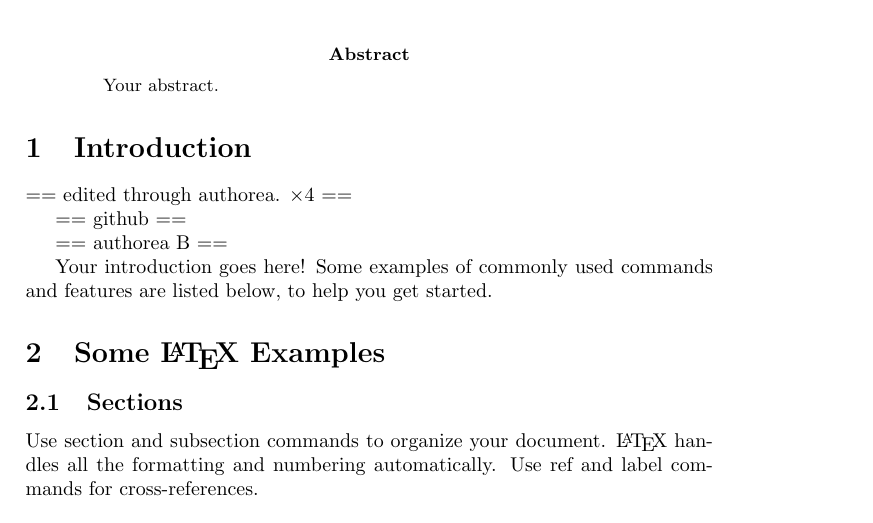
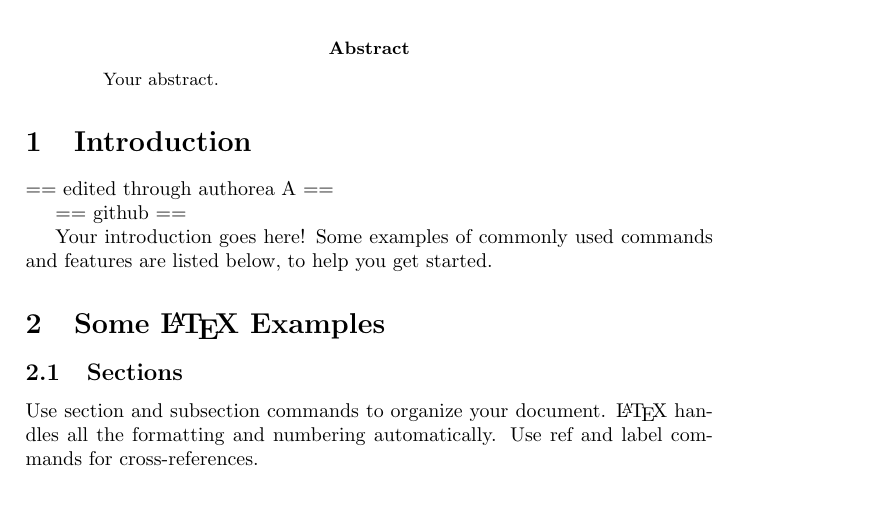
Before and after one commit to cben/sandbox, a LaTeX paper (test.tex): part of page 1 of 2, cut so that both start at the same text. Compiled offline with pdfLaTeX.

Commit message:
edited test.tex

```diff
--- a/test.tex
+++ b/test.tex
@@ -18,11 +18,9 @@ Your abstract.
 
 \section{Introduction}
 
-== edited through authorea. ×4 ==
+== edited through authorea A ==
 
 == github ==
-
-== authorea B ==
 
 Your introduction goes here! Some examples of commonly used commands and features are listed below, to help you get started.
 
```
